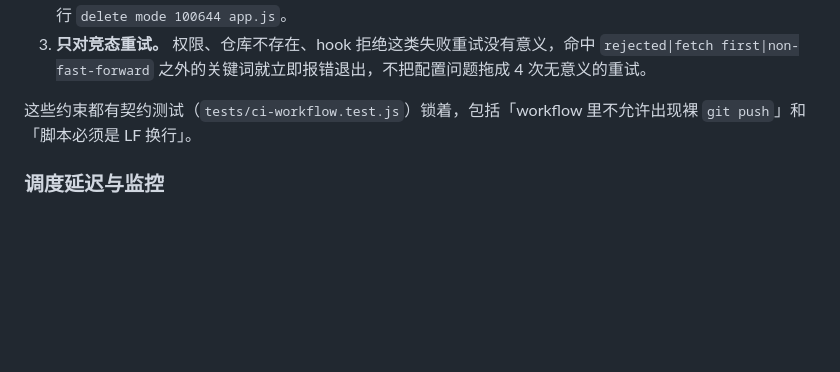
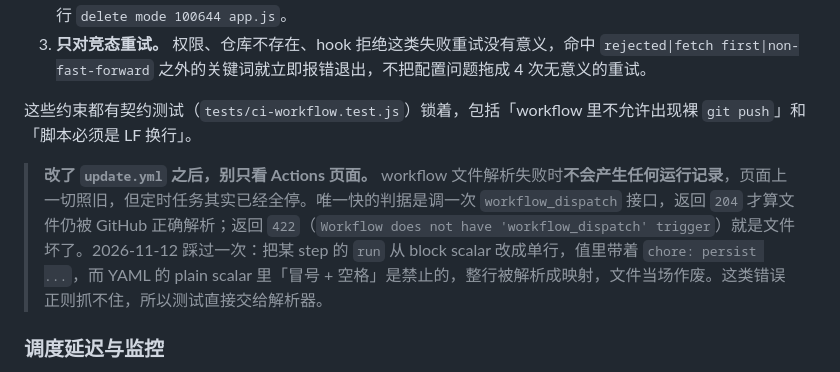
Before and after one commit to zycyyyya/finhot-web, a Markdown page: README.md, the part around the change. Rendered like a GitHub page; blank space fills up the shorter version.

Commit message:
docs: 补 workflow 改动后的验证方法
workflow 文件解析失败时不产生任何运行记录，Actions 页面看不出异常，
但定时任务已经全停。把 workflow_dispatch 返回 204/422 这个判据写进 README。

```diff
--- a/README.md
+++ b/README.md
@@ -334,6 +334,8 @@ model: step-3.7-flash
 
 这些约束都有契约测试（`tests/ci-workflow.test.js`）锁着，包括「workflow 里不允许出现裸 `git push`」和「脚本必须是 LF 换行」。
 
+> **改了 `update.yml` 之后，别只看 Actions 页面。** workflow 文件解析失败时**不会产生任何运行记录**，页面上一切照旧，但定时任务其实已经全停。唯一快的判据是调一次 `workflow_dispatch` 接口，返回 `204` 才算文件仍被 GitHub 正确解析；返回 `422`（`Workflow does not have 'workflow_dispatch' trigger`）就是文件坏了。2026-11-12 踩过一次：把某 step 的 `run` 从 block scalar 改成单行，值里带着 `chore: persist ...`，而 YAML 的 plain scalar 里「冒号 + 空格」是禁止的，整行被解析成映射，文件当场作废。这类错误正则抓不住，所以测试直接交给解析器。
+
 ### 调度延迟与监控
 
 GitHub 自带的 `schedule` 是 **best-effort 派发，不是精确时钟**。本仓库 2026-09 至 2026-10 连续 40+ 次运行实测：每个槽位实际启动时间比计划晚 **5.3–6.7 小时**，且每天 4 个槽位通常只有 2–3 个真正被派发。这是平台侧行为，与站点代码无关。
```
